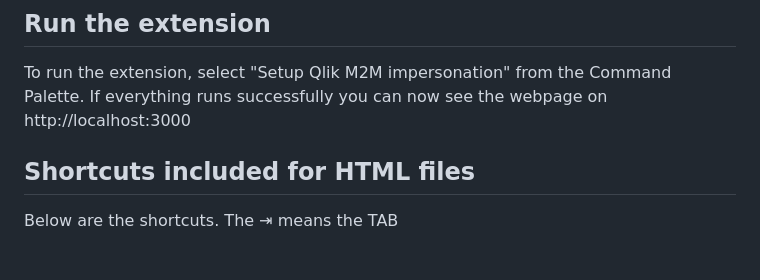
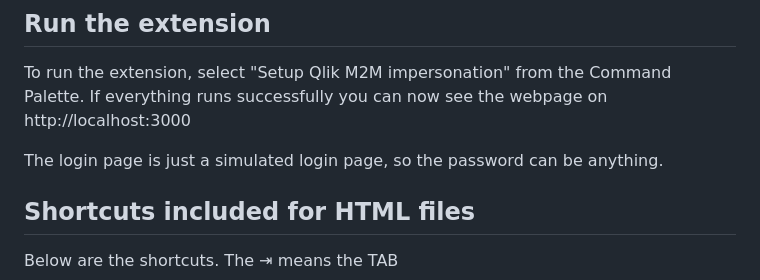
Before and after one commit to jacobvinzent/qlik_m2m_impersonation, a Markdown page: README.md, the part around the change. GitHub-like rendering; blank space fills up the shorter version.

```diff
--- a/README.md
+++ b/README.md
@@ -34,6 +34,8 @@ If you want to reuse your variables for multiple tests, then you can add a file
 ## Run the extension
 To run the extension, select "Setup Qlik M2M impersonation" from the Command Palette. If everything runs successfully you can now see the webpage on http://localhost:3000
 
+The login page is just a simulated login page, so the password can be anything.
+
 ## Shortcuts included for HTML files
 
 Below are the shortcuts. The ⇥ means the TAB
```
Also changed, not shown: assets/src/img/screenshot.png (added), 11 other files.
